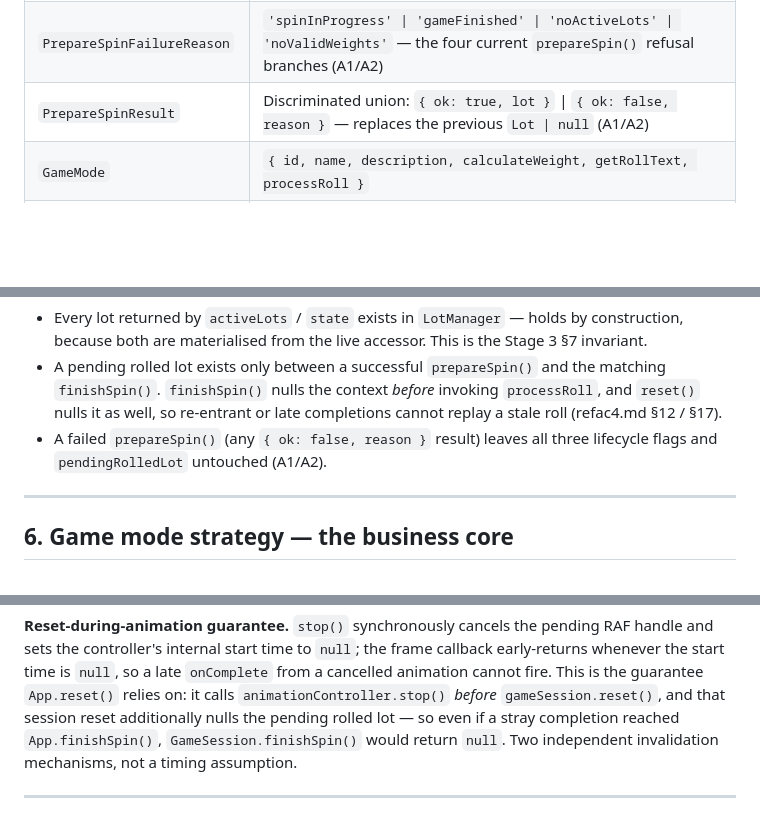
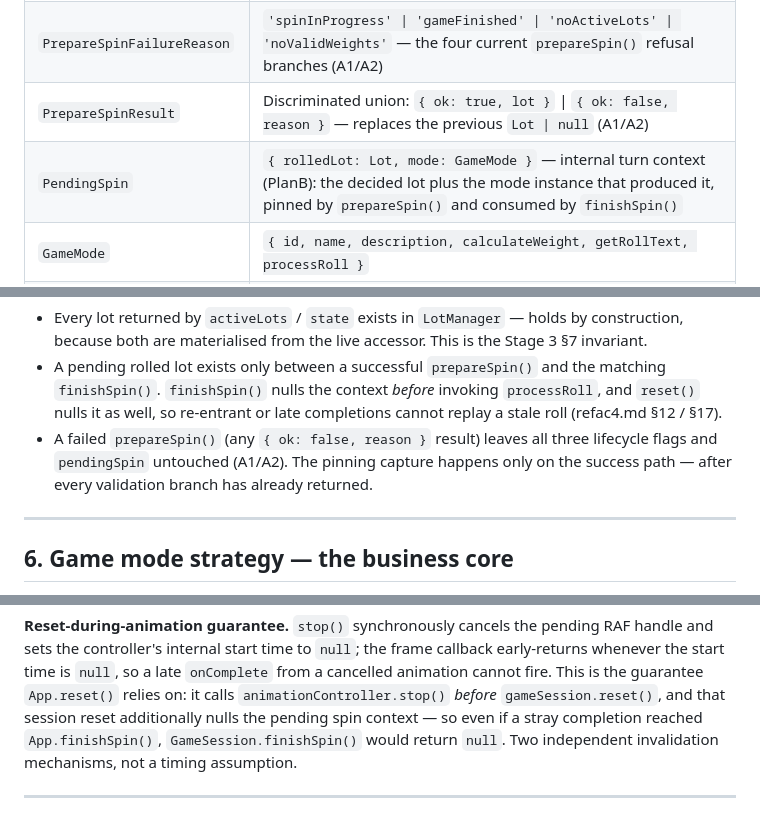
Before and after one commit to tramp-tm/scam-roulette, a Markdown page: technical-descriptiom.md, 3 parts joined by grey strips. Rendered like a GitHub page; blank space fills up the shorter version.

```diff
--- a/technical-descriptiom.md
+++ b/technical-descriptiom.md
@@ -151,6 +152,7 @@ The evolution of the model across the staged iterations is documented in §20.
 | `RollResult` | `{ finished, winner: Lot\|null, deactivate: string[], message? }` |
 | `PrepareSpinFailureReason` | `'spinInProgress' \| 'gameFinished' \| 'noActiveLots' \| 'noValidWeights'` — the four current `prepareSpin()` refusal branches (A1/A2) |
 | `PrepareSpinResult` | Discriminated union: `{ ok: true, lot }` \| `{ ok: false, reason }` — replaces the previous `Lot \| null` (A1/A2) |
+| `PendingSpin` | `{ rolledLot: Lot, mode: GameMode }` — internal turn context (PlanB): the decided lot plus the mode instance that produced it, pinned by `prepareSpin()` and consumed by `finishSpin()` |
 | `GameMode` | `{ id, name, description, calculateWeight, getRollText, processRoll }` |
 | `IRenderer` | `updateSegments`, `setRotation`, `getCurrentRotation`, `setHighlightedLot`, `render`, `reset`. `render()` takes **no arguments** — each renderer derives its own logical canvas size |
 | `VisualizationPackage` | `{ id, createRenderer, computeFinalPosition }` (optional `canvasWidth?` in `computeFinalPosition`) |
@@ -219,7 +221,9 @@ invariant when it simplifies its session-level guards (§11).
   invoking `processRoll`, and `reset()` nulls it as well, so re-entrant or
   late completions cannot replay a stale roll (refac4.md §12 / §17).
 - A failed `prepareSpin()` (any `{ ok: false, reason }` result) leaves all
-  three lifecycle flags and `pendingRolledLot` untouched (A1/A2).
+  three lifecycle flags and `pendingSpin` untouched (A1/A2). The pinning
+  capture happens only on the success path — after every validation branch
+  has already returned.
 
 ---
 
@@ -800,7 +817,7 @@ the frame callback early-returns whenever the start time is `null`, so a
 late `onComplete` from a cancelled animation cannot fire. This is the
 guarantee `App.reset()` relies on: it calls `animationController.stop()`
 *before* `gameSession.reset()`, and that session reset additionally nulls
-the pending rolled lot — so even if a stray completion reached
+the pending spin context — so even if a stray completion reached
 `App.finishSpin()`, `GameSession.finishSpin()` would return `null`. Two
 independent invalidation mechanisms, not a timing assumption.
 
```
Also changed, not shown: other parts of technical-descriptiom.md (+46 -19 lines).
